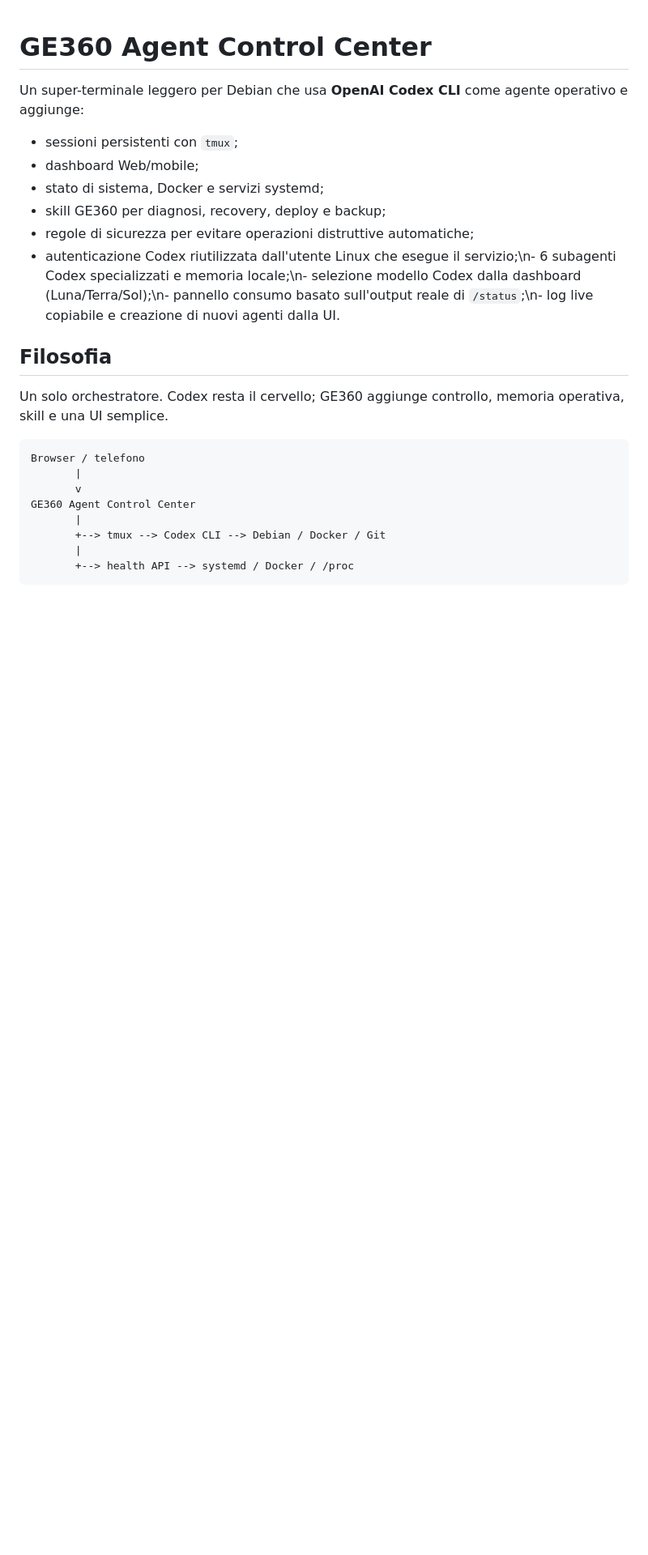
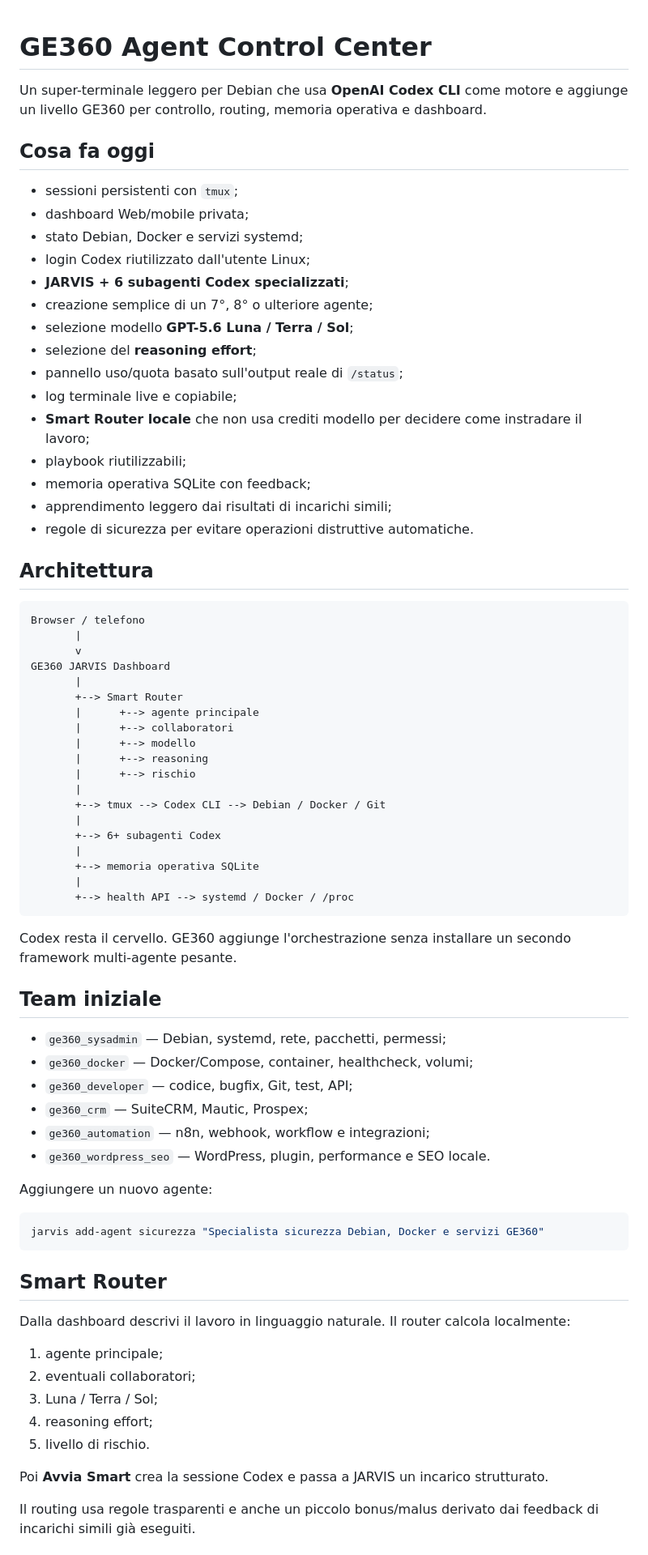
Before and after one commit to milanstevic1992ts-gif/ge360-agents-of-Empire-, a Markdown page: README.md, the part around one of its changes. Shown at 81% size. GitHub-like rendering; blank space fills up the shorter version.

````diff
--- a/README.md
+++ b/README.md
@@ -1,26 +1,77 @@
 # GE360 Agent Control Center
 
-Un super-terminale leggero per Debian che usa **OpenAI Codex CLI** come agente operativo e aggiunge:
+Un super-terminale leggero per Debian che usa **OpenAI Codex CLI** come motore e aggiunge un livello GE360 per controllo, routing, memoria operativa e dashboard.
+
+## Cosa fa oggi
 
 - sessioni persistenti con `tmux`;
-- dashboard Web/mobile;
-- stato di sistema, Docker e servizi systemd;
-- skill GE360 per diagnosi, recovery, deploy e backup;
-- regole di sicurezza per evitare operazioni distruttive automatiche;
-- autenticazione Codex riutilizzata dall'utente Linux che esegue il servizio;\n- 6 subagenti Codex specializzati e memoria locale;\n- selezione modello Codex dalla dashboard (Luna/Terra/Sol);\n- pannello consumo basato sull'output reale di `/status`;\n- log live copiabile e creazione di nuovi agenti dalla UI.
+- dashboard Web/mobile privata;
+- stato Debian, Docker e servizi systemd;
+- login Codex riutilizzato dall'utente Linux;
+- **JARVIS + 6 subagenti Codex specializzati**;
+- creazione semplice di un 7°, 8° o ulteriore agente;
+- selezione modello **GPT-5.6 Luna / Terra / Sol**;
+- selezione del **reasoning effort**;
+- pannello uso/quota basato sull'output reale di `/status`;
+- log terminale live e copiabile;
+- **Smart Router locale** che non usa crediti modello per decidere come instradare il lavoro;
+- playbook riutilizzabili;
+- memoria operativa SQLite con feedback;
+- apprendimento leggero dai risultati di incarichi simili;
+- regole di sicurezza per evitare operazioni distruttive automatiche.
 
-## Filosofia
-
-Un solo orchestratore. Codex resta il cervello; GE360 aggiunge controllo, memoria operativa, skill e una UI semplice.
+## Architettura
 
 ```text
 Browser / telefono
        |
        v
-GE360 Agent Control Center
+GE360 JARVIS Dashboard
+       |
+       +--> Smart Router
+       |      +--> agente principale
+       |      +--> collaboratori
+       |      +--> modello
+       |      +--> reasoning
+       |      +--> rischio
        |
        +--> tmux --> Codex CLI --> Debian / Docker / Git
+       |
+       +--> 6+ subagenti Codex
+       |
+       +--> memoria operativa SQLite
        |
        +--> health API --> systemd / Docker / /proc
 ```
 
+Codex resta il cervello. GE360 aggiunge l'orchestrazione senza installare un secondo framework multi-agente pesante.
+
+## Team iniziale
+
+- `ge360_sysadmin` — Debian, systemd, rete, pacchetti, permessi;
+- `ge360_docker` — Docker/Compose, container, healthcheck, volumi;
+- `ge360_developer` — codice, bugfix, Git, test, API;
+- `ge360_crm` — SuiteCRM, Mautic, Prospex;
+- `ge360_automation` — n8n, webhook, workflow e integrazioni;
+- `ge360_wordpress_seo` — WordPress, plugin, performance e SEO locale.
+
+Aggiungere un nuovo agente:
+
+```bash
+jarvis add-agent sicurezza "Specialista sicurezza Debian, Docker e servizi GE360"
+```
+
+## Smart Router
+
+Dalla dashboard descrivi il lavoro in linguaggio naturale. Il router calcola localmente:
+
+1. agente principale;
+2. eventuali collaboratori;
+3. Luna / Terra / Sol;
+4. reasoning effort;
+5. livello di rischio.
+
+Poi **Avvia Smart** crea la sessione Codex e passa a JARVIS un incarico strutturato.
+
+Il routing usa regole trasparenti e anche un piccolo bonus/malus derivato dai feedback di incarichi simili già eseguiti.
+
````
Also changed, not shown: other parts of README.md (+97 -57 lines).
